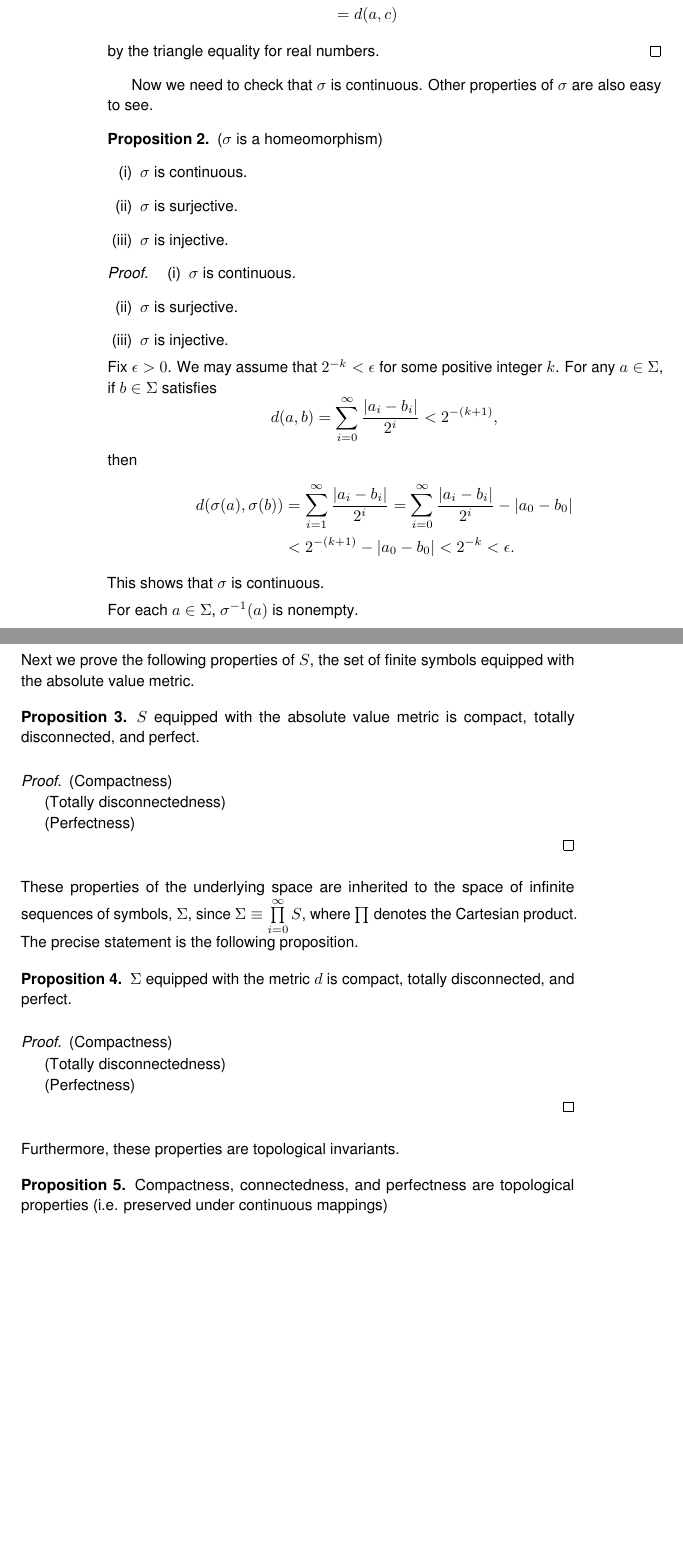
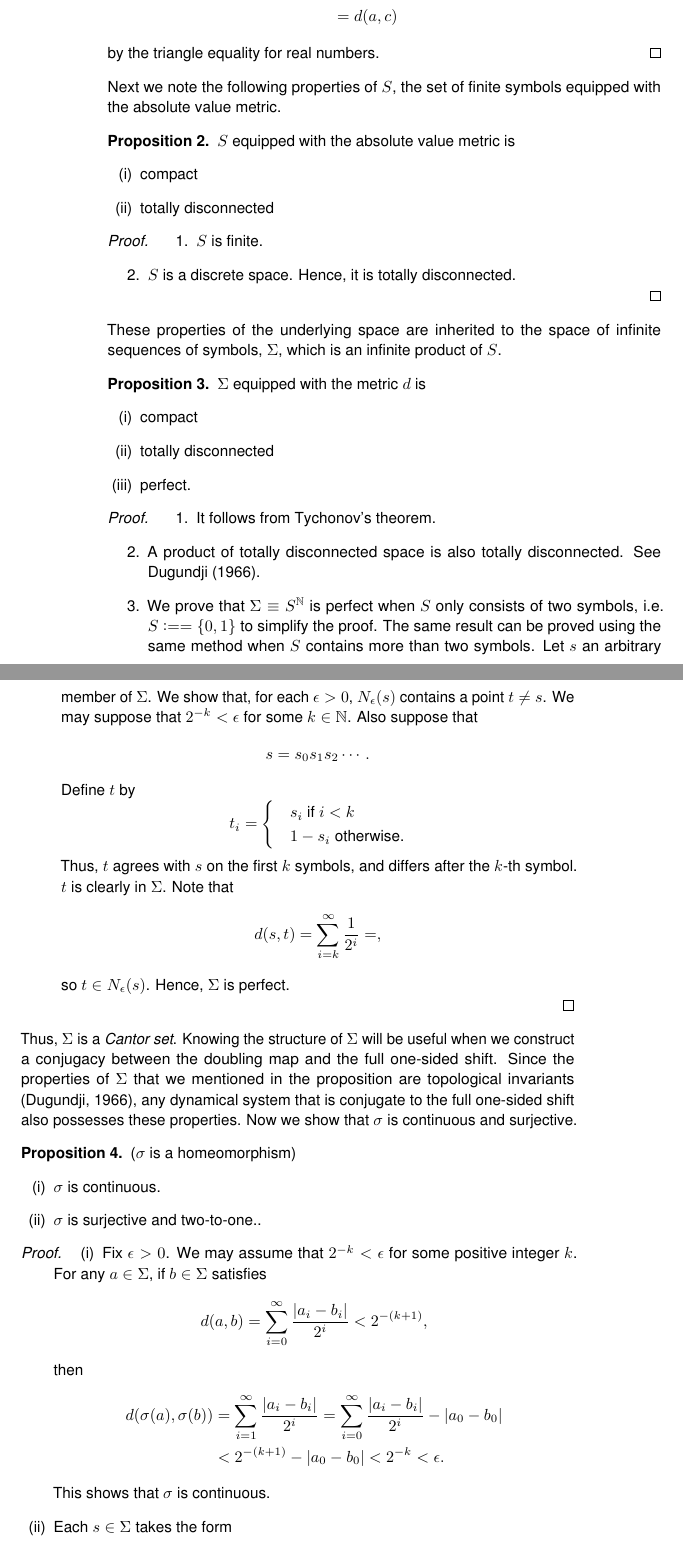
Before and after one commit to atkm/thesis, a LaTeX thesis (essays/symbolic/symbolic.tex): two parts of pages 2 and 3 of 6 before the commit and two parts of pages 2 and 3 of 8 after it, joined at a grey line, cut so that both start at the same text, the shorter picture padded with empty space. Compiled offline with pdfLaTeX.

Commit message:
start symbolic

```diff
--- a/essays/symbolic/symbolic.tex
+++ b/essays/symbolic/symbolic.tex
@@ -62,22 +62,87 @@ Before we proceed further, we verify the validity of the definition.
   \end{proof}
 \end{proposition}
 %%%
-
-Now we need to check that $\sigma$ is continuous.
-Other properties of $\sigma$ are also easy to see.
+Next we note the following properties of $S$, the set of finite symbols equipped with the absolute value metric.
+\begin{proposition}
+  $S$ equipped with the absolute value metric is
+  \begin{enumerate}[(i)]
+    \item compact
+    \item totally disconnected
+  \end{enumerate}
+  \begin{proof}
+    \begin{enumerate}
+      \item
+        $S$ is finite.
+        %%%
+      \item
+        $S$ is a discrete space.
+        Hence, it is totally disconnected.
+        %%%
+    \end{enumerate}
+  \end{proof}
+\end{proposition}
+%%%
+These properties of the underlying space are inherited to the space of infinite sequences of symbols, $\Sigma$, which is an infinite product of $S$.
+\begin{proposition}
+  $\Sigma$ equipped with the metric $d$ is
+  \begin{enumerate}[(i)]
+    \item compact
+    \item totally disconnected
+    \item perfect.
+  \end{enumerate}
+  \begin{proof}
+    \begin{enumerate}
+      \item
+        It follows from Tychonov's theorem.
+        %%%
+      \item
+        A product of totally disconnected space is also totally disconnected.
+        See \citet{dugundji}.
+        %%%
+      \item
+        We prove that $\Sigma \equiv S^\N$ is perfect when $S$ only consists of two symbols, i.e. $S \ceq = \set{0,1}$ to simplify the proof.
+        The same result can be proved using the same method when $S$ contains more than two symbols.
+        Let $s$ an arbitrary member of $\Sigma$.
+        We show that, for each $\epsilon > 0$, $\oball{\epsilon}{s}$ contains a point $t \neq s$.
+        We may suppose that $2^{-k} < \epsilon$ for some $k \in \N$.
+        Also suppose that
+        \begin{align*}
+          s = s_0 s_1 s_2 \cdots.
+        \end{align*}
+        Define $t$ by
+        \begin{equation*}
+          t_i = \begin{cases}
+            &s_i \mbox{ if } i < k  \\
+            &1 - s_i \mbox{ otherwise.}
+          \end{cases}
+        \end{equation*}
+        Thus, $t$ agrees with $s$ on the first $k$ symbols, and differs after the $k$-th symbol.
+        $t$ is clearly in $\Sigma$.
+        Note that
+        \begin{equation*}
+          d(s,t) = \sum\limits_{i = k}^{\infty} \frac{1}{2^i}
+          = ,
+        \end{equation*}
+        so $t \in \oball{\epsilon}{s}$.
+        Hence, $\Sigma$ is perfect.
+        %%%
+    \end{enumerate}
+  \end{proof}
+\end{proposition}
+%%%
+Thus, $\Sigma$ is a \textit{Cantor set}.
+Knowing the structure of $\Sigma$ will be useful when we construct a conjugacy between the doubling map and the full one-sided shift.
+Since the properties of $\Sigma$ that we mentioned in the proposition are topological invariants \citep{dugundji}, any dynamical system that is conjugate to the full one-sided shift also possesses these properties.
+%%%
+Now we show that $\sigma$ is continuous and surjective.
 \begin{proposition}
   ($\sigma$ is a homeomorphism)
   \begin{enumerate}[(i)]
     \item $\sigma$ is continuous.
-    \item  $\sigma$ is surjective.
-    \item  $\sigma$ is injective.
+    \item  $\sigma$ is surjective and two-to-one..
   \end{enumerate}
   \begin{proof}
     \begin{enumerate}[(i)]
-      \item $\sigma$ is continuous.
-      \item  $\sigma$ is surjective.
-      \item  $\sigma$ is injective.
-    \end{enumerate}
       \item
         Fix $\epsilon > 0$.
         We may assume that $2^{-k} < \epsilon$ for some positive integer $k$.
@@ -97,4 +162,7 @@ Other properties of $\sigma$ are also easy to see.
         This shows that $\sigma$ is continuous.
         %%%
       \item
-    For each $a \in \Sigma$, $\sigma^{-1}(a)$ is nonempty.
+        Each $s \in \Sigma$ takes the form
+        \begin{equation*}
+          s = s_0s_1s_2 \cdots.
+        \end{equation*}
@@ -103,40 +176,8 @@ Other properties of $\sigma$ are also easy to see.
-    This is trivial.
-    %%%
+    \end{enumerate}
   \end{proof}
-  \label{prop:symb-sigma-cont}
+  \label{prop:sigma-cont}
 \end{proposition}
 %%%
-Next we prove the following properties of $S$, the set of finite symbols equipped with the absolute value metric.
-\begin{proposition}
-  $S$ equipped with the absolute value metric is compact, totally disconnected, and perfect.
-  \begin{proof}
-    (Compactness)
-
-    (Totally disconnectedness)
-
-    (Perfectness)
-
-  \end{proof}
-\end{proposition}
-%%%
-These properties of the underlying space are inherited to the space of infinite sequences of symbols, $\Sigma$, since $\Sigma \equiv \prod\limits_{i = 0}^{\infty} S$, where $\prod$ denotes the Cartesian product.
-The precise statement is the following proposition.
-\begin{proposition}
-  $\Sigma$ equipped with the metric $d$ is compact, totally disconnected, and perfect.
-  \begin{proof}
-    (Compactness)
-
-    (Totally disconnectedness)
-
-    (Perfectness)
-
-  \end{proof}
-\end{proposition}
-%%%
-Furthermore, these properties are topological invariants.
-\begin{proposition}
-  Compactness, connectedness, and perfectness are topological properties (i.e. preserved under continuous mappings)
-\end{proposition}
 
 \begin{theorem}
   The full one-sided shift is chaotic in Devaney's sense.
```
Also changed, not shown: bibliography/thesis.bib (+7 -0 lines), main.tex (+3 -3 lines), essays/symbolic/symbolic.tex (30 more changed lines), 1 other file. Lines whose indentation alone changed are shown as unchanged.
